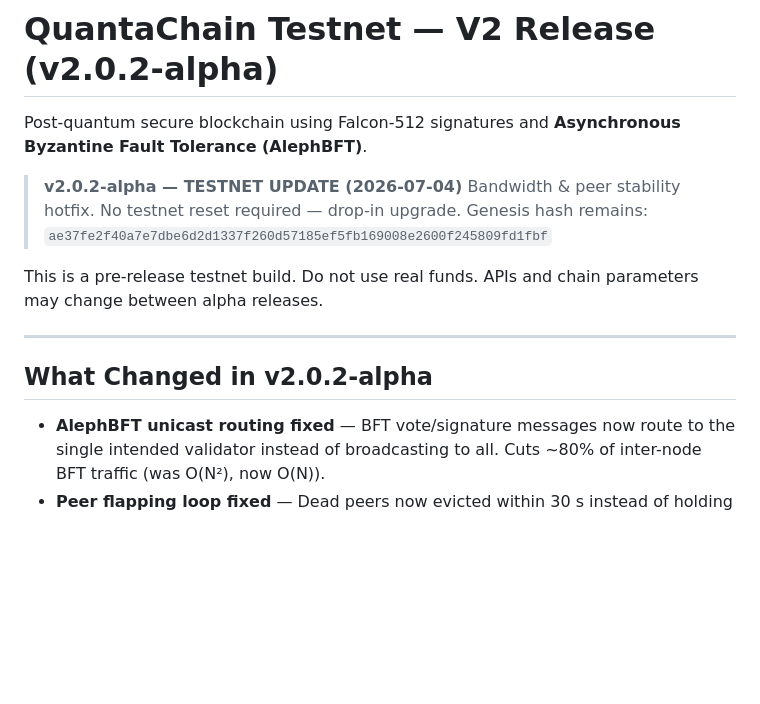
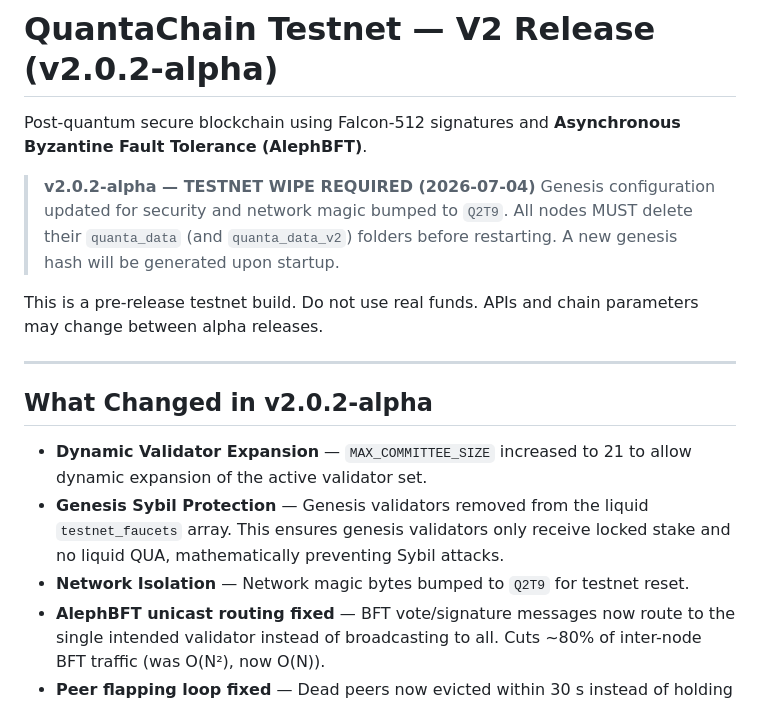
Before and after one commit to quantachain/quanta, a Markdown page: docs/alpha_release_notes.md, the part around the change. Drawn GitHub-style; blank space fills up the shorter version.

Commit message:
Docs: Update alpha release notes for testnet reset and dynamic expansion

```diff
--- a/docs/alpha_release_notes.md
+++ b/docs/alpha_release_notes.md
@@ -2,9 +2,10 @@
 
 Post-quantum secure blockchain using Falcon-512 signatures and **Asynchronous Byzantine Fault Tolerance (AlephBFT)**.
 
-> **v2.0.2-alpha — TESTNET UPDATE (2026-07-04)**
-> Bandwidth & peer stability hotfix. No testnet reset required — drop-in upgrade.
-> Genesis hash remains: `ae37fe2f40a7e7dbe6d2d1337f260d57185ef5fb169008e2600f245809fd1fbf`
+> **v2.0.2-alpha — TESTNET WIPE REQUIRED (2026-07-04)**
+> Genesis configuration updated for security and network magic bumped to `Q2T9`.
+> All nodes MUST delete their `quanta_data` (and `quanta_data_v2`) folders before restarting.
+> A new genesis hash will be generated upon startup.
 
 This is a pre-release testnet build. Do not use real funds. APIs and chain parameters may change between alpha releases.
 
@@ -12,6 +13,9 @@ This is a pre-release testnet build. Do not use real funds. APIs and chain param
 
 ## What Changed in v2.0.2-alpha
 
+- **Dynamic Validator Expansion** — `MAX_COMMITTEE_SIZE` increased to 21 to allow dynamic expansion of the active validator set.
+- **Genesis Sybil Protection** — Genesis validators removed from the liquid `testnet_faucets` array. This ensures genesis validators only receive locked stake and no liquid QUA, mathematically preventing Sybil attacks.
+- **Network Isolation** — Network magic bytes bumped to `Q2T9` for testnet reset.
 - **AlephBFT unicast routing fixed** — BFT vote/signature messages now route to the single intended validator instead of broadcasting to all. Cuts ~80% of inter-node BFT traffic (was O(N²), now O(N)).
 - **Peer flapping loop fixed** — Dead peers now evicted within 30 s instead of holding their IP slot for 180 s. Stops the "Connection reset by peer" reconnect storm that was generating hundreds of MB/hr of spurious mempool traffic.
 - **Heartbeat interval corrected** — was firing every 10 s, now correctly 60 s per protocol spec. ~83% fewer Ping/Pong messages.
```
